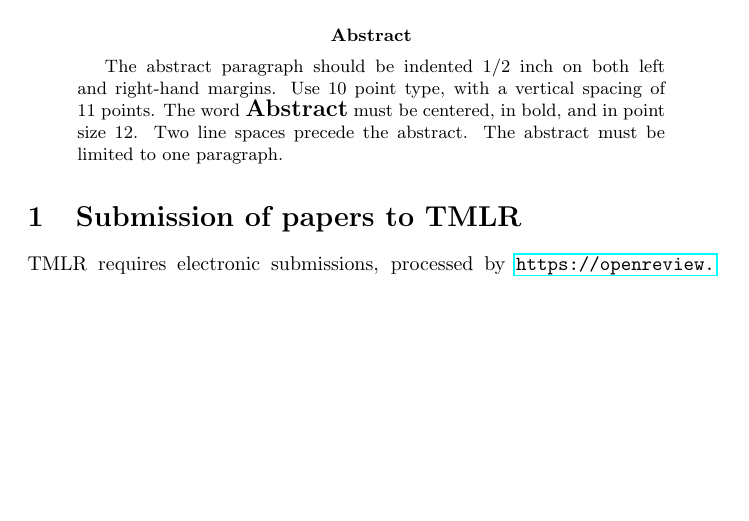
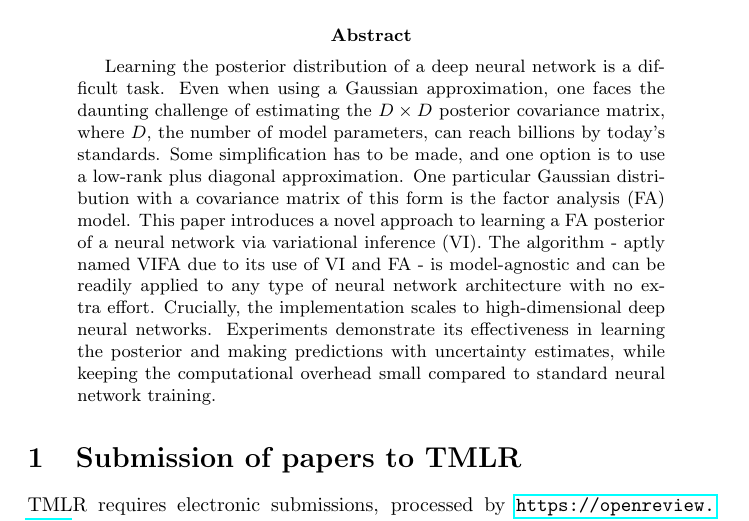
Before and after one commit to ayeright/swafa, a LaTeX paper (papers/vifa/main.tex): part of page 1 of 17, cut so that both start at the same text, the shorter picture padded with empty space. Compiled offline with pdfLaTeX; a LaTeX package or settings file that is missing is left out.

Commit message:
add abstract

```diff
--- a/papers/vifa/main.tex
+++ b/papers/vifa/main.tex
@@ -55,12 +55,9 @@
 
 \maketitle
 
+
 \begin{abstract}
-The abstract paragraph should be indented 1/2~inch on both left and
-right-hand margins. Use 10~point type, with a vertical spacing of 11~points.
-The word \textbf{\large Abstract} must be centered, in bold, and in point size 12. Two
-line spaces precede the abstract. The abstract must be limited to one
-paragraph.
+Learning the posterior distribution of a deep neural network is a difficult task. Even when using a Gaussian approximation, one faces the daunting challenge of estimating the $D \times D$ posterior covariance matrix, where $D$, the number of model parameters, can reach billions by today's standards. Some simplification has to be made, and one option is to use a low-rank plus diagonal approximation. One particular Gaussian distribution with a covariance matrix of this form is the factor analysis (FA) model. This paper introduces a novel approach to learning a FA posterior of a neural network via variational inference (VI). The algorithm -  aptly named VIFA due to its use of VI and FA - is model-agnostic and can be readily applied to any type of neural network architecture with no extra effort. Crucially, the implementation scales to high-dimensional deep neural networks. Experiments demonstrate its effectiveness in learning the posterior and making predictions with uncertainty estimates, while keeping the computational overhead small compared to standard neural network training.
 \end{abstract}
 
 \section{Submission of papers to TMLR}
```
Also changed, not shown: papers/vifa/main.pdf.
